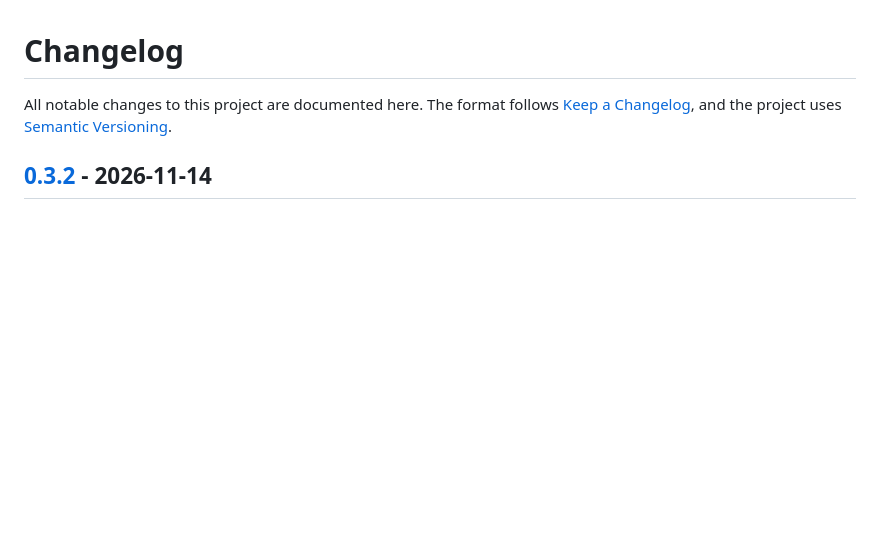
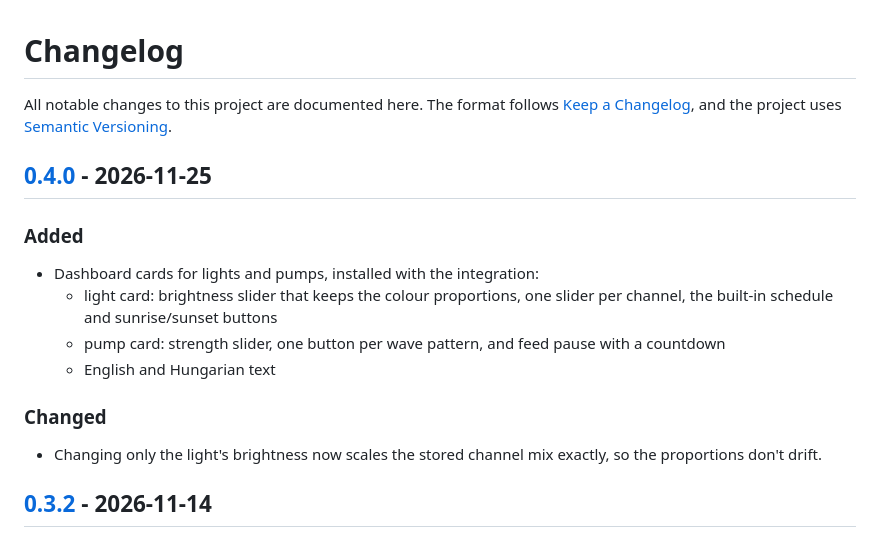
Before and after one commit to novamill/ha-week-aqua, a Markdown page: CHANGELOG.md, the part around one of its changes. Rendered like a GitHub page; blank space fills up the shorter version.

```diff
--- a/CHANGELOG.md
+++ b/CHANGELOG.md
@@ -3,6 +3,22 @@
 All notable changes to this project are documented here. The format follows
 [Keep a Changelog](https://keepachangelog.com/en/1.1.0/), and the project uses
 [Semantic Versioning](https://semver.org/).
+
+## [0.4.0] - 2026-11-25
+
+### Added
+
+- Dashboard cards for lights and pumps, installed with the integration:
+  - light card: brightness slider that keeps the colour proportions, one
+    slider per channel, the built-in schedule and sunrise/sunset buttons
+  - pump card: strength slider, one button per wave pattern, and feed pause
+    with a countdown
+  - English and Hungarian text
+
+### Changed
+
+- Changing only the light's brightness now scales the stored channel mix
+  exactly, so the proportions don't drift.
 
 ## [0.3.2] - 2026-11-14
 
```
Also changed, not shown: other parts of CHANGELOG.md (+1 -0 lines), README.hu.md (+45 -0 lines), README.md (+44 -0 lines), docs/images/cards-hu.png (added), docs/images/cards.png (added), 5 other files.
